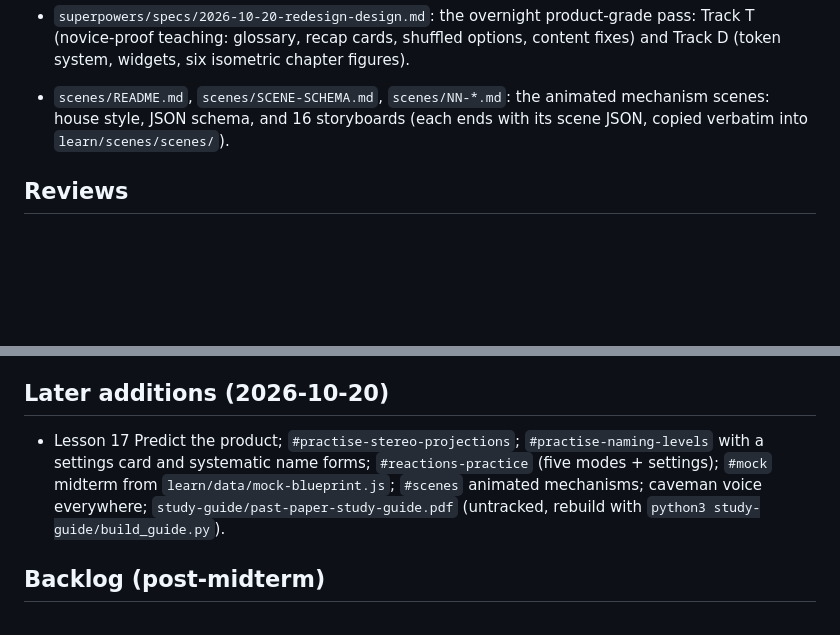
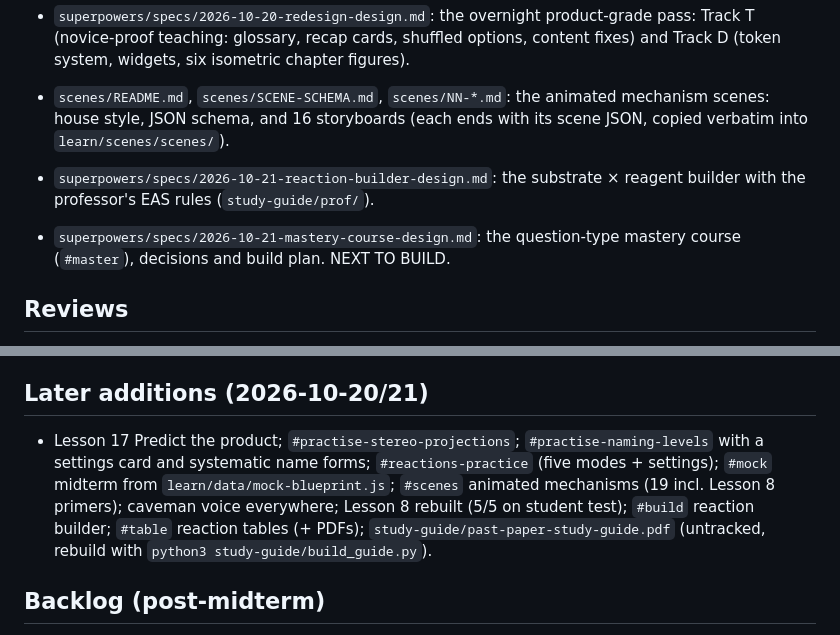
Before and after one commit to Peersunaa/Organic-Chem, a Markdown page: docs/index.md, 2 parts joined by grey strips. Drawn GitHub-style; blank space fills up the shorter version.

Commit message:
docs: mastery course design and index updates
Co-Authored-By: Claude Fable 5.1 <noreply@anthropic.com>

```diff
--- a/docs/index.md
+++ b/docs/index.md
@@ -13,6 +13,9 @@ One line per page. A fresh session should read this first, then the page it need
 - `superpowers/specs/2026-10-20-redesign-design.md`: the overnight product-grade pass: Track T (novice-proof teaching: glossary, recap cards, shuffled options, content fixes) and Track D (token system, widgets, six isometric chapter figures).
 
 - `scenes/README.md`, `scenes/SCENE-SCHEMA.md`, `scenes/NN-*.md`: the animated mechanism scenes: house style, JSON schema, and 16 storyboards (each ends with its scene JSON, copied verbatim into `learn/scenes/scenes/`).
+
+- `superpowers/specs/2026-10-21-reaction-builder-design.md`: the substrate × reagent builder with the professor's EAS rules (`study-guide/prof/`).
+- `superpowers/specs/2026-10-21-mastery-course-design.md`: the question-type mastery course (`#master`), decisions and build plan. NEXT TO BUILD.
 
 ## Reviews
 - `reviews/2026-10-20-novice-review.md`: first zero-background student test (grades 2.5–4) that drove Track T.
@@ -31,8 +34,8 @@ One line per page. A fresh session should read this first, then the page it need
 - Git identity is not configured in this repo: commit with `-c user.name=Peersunaa -c user.email=peera.sunny@gmail.com`.
 - Local preview: `python3 -m http.server 8765` from `learn/`; stale module caches happen, verify with a fresh `import('./x.js?v=1')`.
 
-## Later additions (2026-10-20)
-- Lesson 17 Predict the product; `#practise-stereo-projections`; `#practise-naming-levels` with a settings card and systematic name forms; `#reactions-practice` (five modes + settings); `#mock` midterm from `learn/data/mock-blueprint.js`; `#scenes` animated mechanisms; caveman voice everywhere; `study-guide/past-paper-study-guide.pdf` (untracked, rebuild with `python3 study-guide/build_guide.py`).
+## Later additions (2026-10-20/21)
+- Lesson 17 Predict the product; `#practise-stereo-projections`; `#practise-naming-levels` with a settings card and systematic name forms; `#reactions-practice` (five modes + settings); `#mock` midterm from `learn/data/mock-blueprint.js`; `#scenes` animated mechanisms (19 incl. Lesson 8 primers); caveman voice everywhere; Lesson 8 rebuilt (5/5 on student test); `#build` reaction builder; `#table` reaction tables (+ PDFs); `study-guide/past-paper-study-guide.pdf` (untracked, rebuild with `python3 study-guide/build_guide.py`).
 
 ## Backlog (post-midterm)
 - Standalone lesson tests 07–14 hit an import cycle (WIDGETS before init) unless steps.js is preloaded; the full runner is fine.
```
Also changed, not shown: 1 other file.
